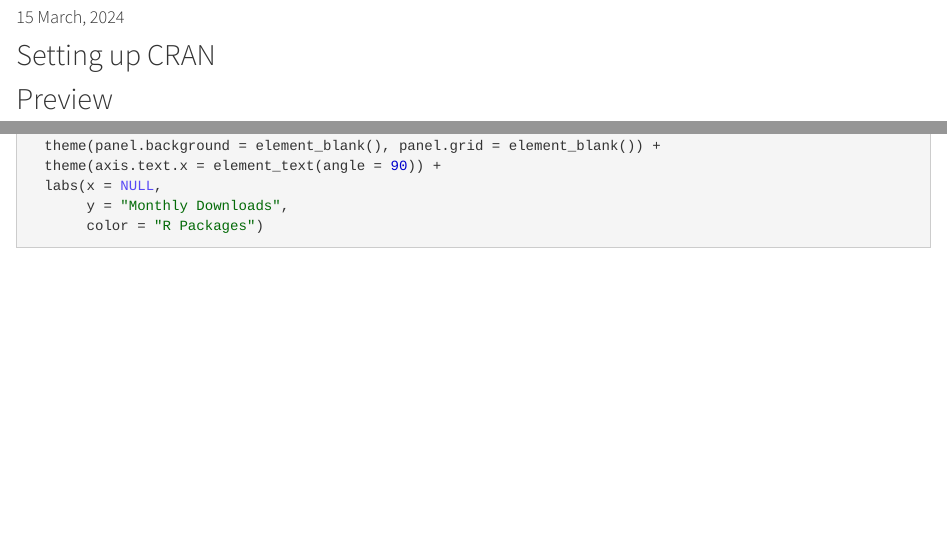
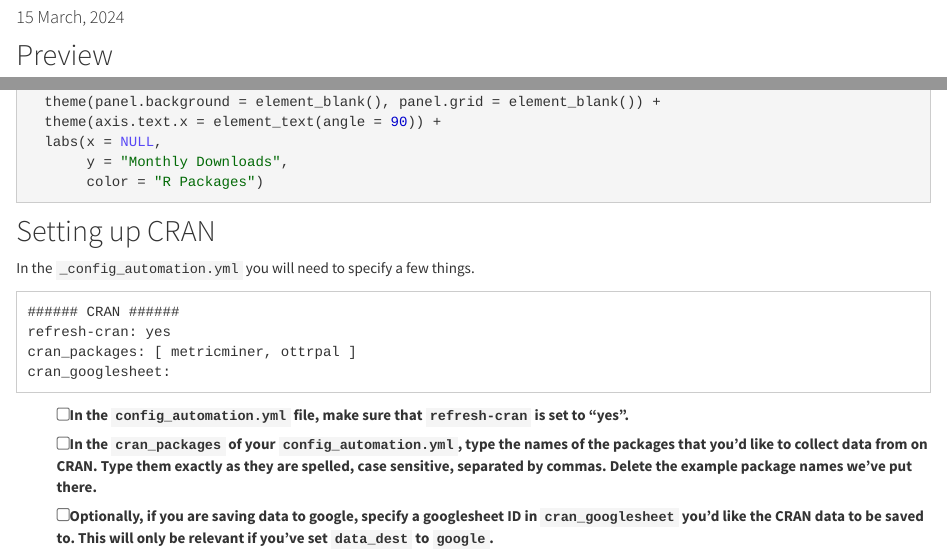
Before and after one commit to fhdsl/metricminer-dashboard, an R Markdown document (cran.Rmd): the page in a window 1100 px wide, from 130 px down, and a second part further down, joined at a grey line. Rendered offline with R 4.5, knitr and Pandoc, with nearby package versions; the code chunks are not run, so their results and figures are left out.

Commit message:
Update cran.Rmd

````diff
--- a/cran.Rmd
+++ b/cran.Rmd
@@ -3,9 +3,6 @@ title: "CRAN"
 output: html_document
 date: "`r format(Sys.time(), '%d %B, %Y')`"
 ---
-
-## Setting up CRAN
-
 
 ## Preview
 
@@ -48,3 +45,18 @@ ggplot(cran_stats, aes(Month, monthly_downloads, group=package, color = package)
        y = "Monthly Downloads",
        color = "R Packages")
 ```
+
+## Setting up CRAN
+
+In the `_config_automation.yml` you will need to specify a few things.
+
+```
+###### CRAN ######
+refresh-cran: yes
+cran_packages: [ metricminer, ottrpal ]
+cran_googlesheet:
+```
+
+- [ ] In the `config_automation.yml` file, make sure that `refresh-cran` is set to "yes".
+- [ ] In the `cran_packages` of your `config_automation.yml`, type the names of the packages that you'd like to collect data from on CRAN. Type them exactly as they are spelled, case sensitive, separated by commas. Delete the example package names we've put there.
+- [ ] Optionally, if you are saving data to google, specify a googlesheet ID in `cran_googlesheet` you'd like the CRAN data to be saved to. This will only be relevant if you've set `data_dest` to `google`.
````
